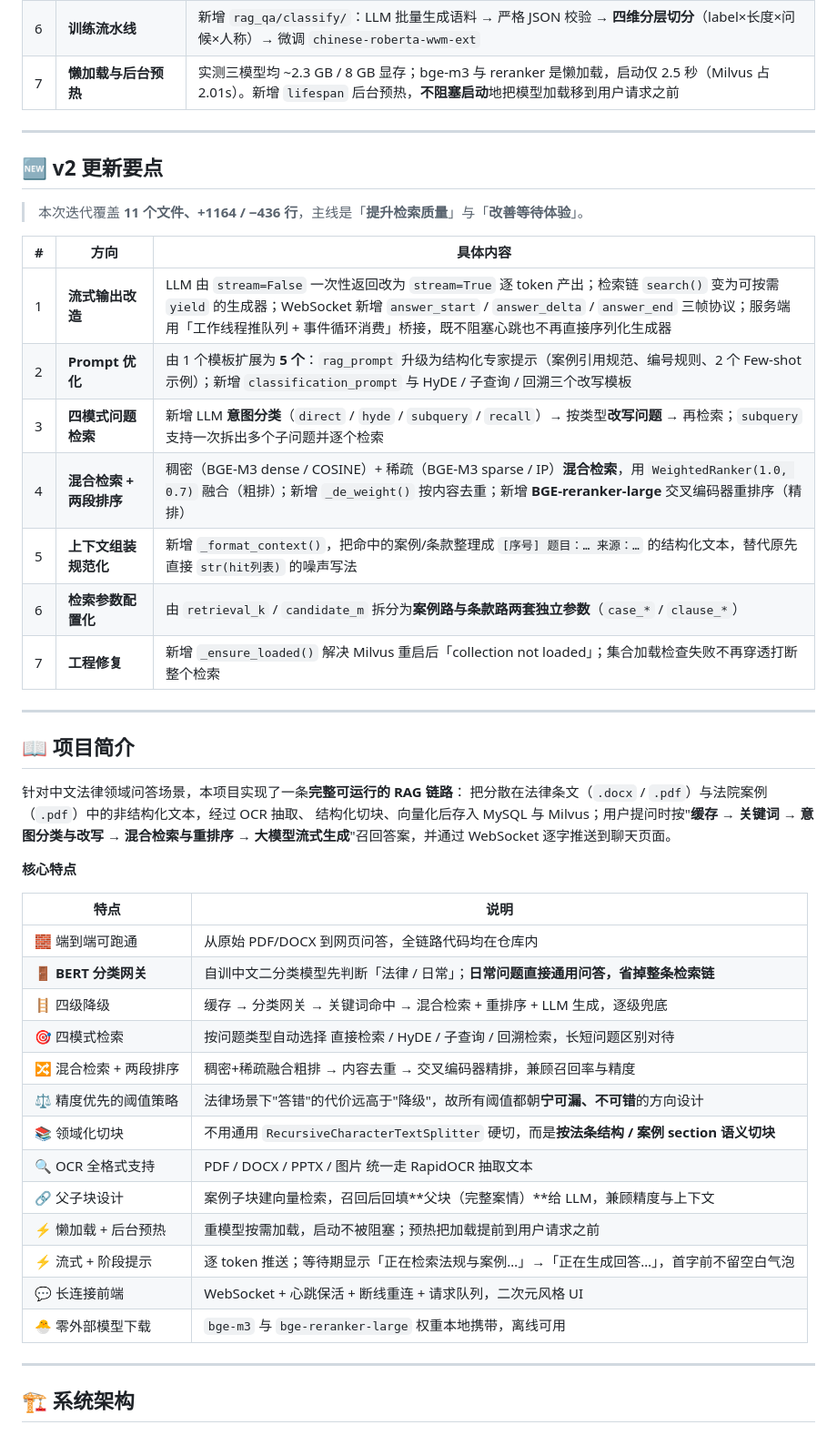
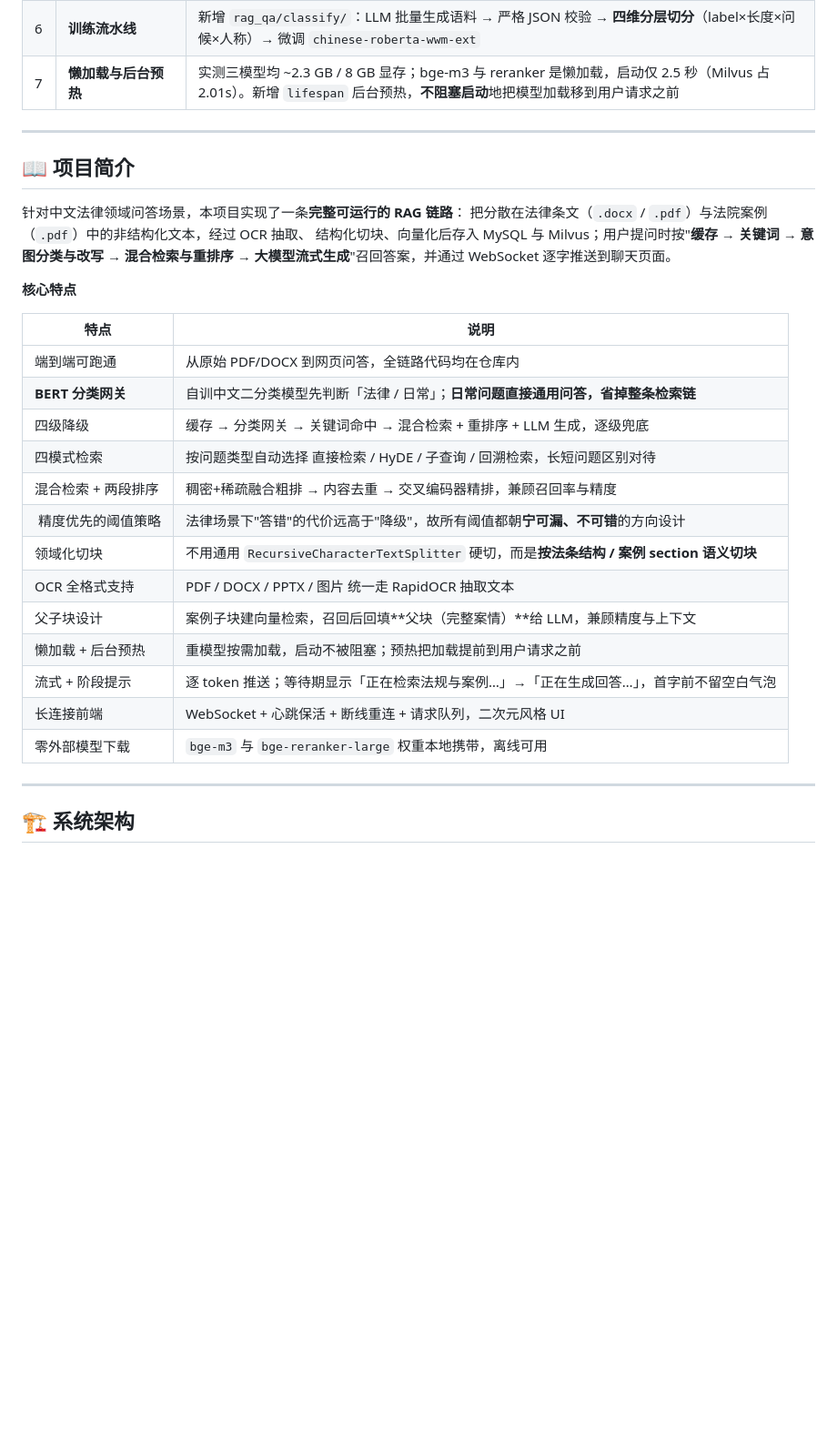
Before and after one commit to XiaoKaiTuT/law_chain_system, a Markdown page: README.md, the part around the change. Shown at 91% size. Rendered like a GitHub page; blank space fills up the shorter version.

Commit message:
docs(v3): 更新 README 与优化项至 v3

```diff
--- a/README.md
+++ b/README.md
@@ -35,22 +35,6 @@
 
 ---
 
-## 🆕 v2 更新要点
-
-> 本次迭代覆盖 **11 个文件、+1164 / −436 行**，主线是「**提升检索质量**」与「**改善等待体验**」。
-
-| # | 方向 | 具体内容 |
-|---|------|---------|
-| 1 | **流式输出改造** | LLM 由 `stream=False` 一次性返回改为 `stream=True` 逐 token 产出；检索链 `search()` 变为可按需 `yield` 的生成器；WebSocket 新增 `answer_start` / `answer_delta` / `answer_end` 三帧协议；服务端用「工作线程推队列 + 事件循环消费」桥接，既不阻塞心跳也不再直接序列化生成器 |
-| 2 | **Prompt 优化** | 由 1 个模板扩展为 **5 个**：`rag_prompt` 升级为结构化专家提示（案例引用规范、编号规则、2 个 Few-shot 示例）；新增 `classification_prompt` 与 HyDE / 子查询 / 回溯三个改写模板 |
-| 3 | **四模式问题检索** | 新增 LLM **意图分类**（`direct` / `hyde` / `subquery` / `recall`）→ 按类型**改写问题** → 再检索；`subquery` 支持一次拆出多个子问题并逐个检索 |
-| 4 | **混合检索 + 两段排序** | 稠密（BGE-M3 dense / COSINE）+ 稀疏（BGE-M3 sparse / IP）**混合检索**，用 `WeightedRanker(1.0, 0.7)` 融合（粗排）；新增 `_de_weight()` 按内容去重；新增 **BGE-reranker-large** 交叉编码器重排序（精排） |
-| 5 | **上下文组装规范化** | 新增 `_format_context()`，把命中的案例/条款整理成 `[序号] 题目：… 来源：…` 的结构化文本，替代原先直接 `str(hit列表)` 的噪声写法 |
-| 6 | **检索参数配置化** | 由 `retrieval_k` / `candidate_m` 拆分为**案例路与条款路两套独立参数**（`case_*` / `clause_*`） |
-| 7 | **工程修复** | 新增 `_ensure_loaded()` 解决 Milvus 重启后「collection not loaded」；集合加载检查失败不再穿透打断整个检索 |
-
----
-
 ## 📖 项目简介
 
 针对中文法律领域问答场景，本项目实现了一条**完整可运行的 RAG 链路**：
@@ -62,19 +46,19 @@
 
 | 特点 | 说明 |
 |------|------|
-| 🧱 端到端可跑通 | 从原始 PDF/DOCX 到网页问答，全链路代码均在仓库内 |
-| 🚪 **BERT 分类网关** | 自训中文二分类模型先判断「法律 / 日常」；**日常问题直接通用问答，省掉整条检索链** |
-| 🪜 四级降级 | 缓存 → 分类网关 → 关键词命中 → 混合检索 + 重排序 + LLM 生成，逐级兜底 |
-| 🎯 四模式检索 | 按问题类型自动选择 直接检索 / HyDE / 子查询 / 回溯检索，长短问题区别对待 |
-| 🔀 混合检索 + 两段排序 | 稠密+稀疏融合粗排 → 内容去重 → 交叉编码器精排，兼顾召回率与精度 |
-| ⚖️ 精度优先的阈值策略 | 法律场景下"答错"的代价远高于"降级"，故所有阈值都朝**宁可漏、不可错**的方向设计 |
-| 📚 领域化切块 | 不用通用 `RecursiveCharacterTextSplitter` 硬切，而是**按法条结构 / 案例 section 语义切块** |
-| 🔍 OCR 全格式支持 | PDF / DOCX / PPTX / 图片 统一走 RapidOCR 抽取文本 |
-| 🔗 父子块设计 | 案例子块建向量检索，召回后回填**父块（完整案情）**给 LLM，兼顾精度与上下文 |
-| ⚡ 懒加载 + 后台预热 | 重模型按需加载，启动不被阻塞；预热把加载提前到用户请求之前 |
-| ⚡ 流式 + 阶段提示 | 逐 token 推送；等待期显示「正在检索法规与案例…」→「正在生成回答…」，首字前不留空白气泡 |
-| 💬 长连接前端 | WebSocket + 心跳保活 + 断线重连 + 请求队列，二次元风格 UI |
-| 🐣 零外部模型下载 | `bge-m3` 与 `bge-reranker-large` 权重本地携带，离线可用 |
+| 端到端可跑通 | 从原始 PDF/DOCX 到网页问答，全链路代码均在仓库内 |
+|  **BERT 分类网关** | 自训中文二分类模型先判断「法律 / 日常」；**日常问题直接通用问答，省掉整条检索链** |
+|  四级降级 | 缓存 → 分类网关 → 关键词命中 → 混合检索 + 重排序 + LLM 生成，逐级兜底 |
+|  四模式检索 | 按问题类型自动选择 直接检索 / HyDE / 子查询 / 回溯检索，长短问题区别对待 |
+|  混合检索 + 两段排序 | 稠密+稀疏融合粗排 → 内容去重 → 交叉编码器精排，兼顾召回率与精度 |
+| ️ 精度优先的阈值策略 | 法律场景下"答错"的代价远高于"降级"，故所有阈值都朝**宁可漏、不可错**的方向设计 |
+|  领域化切块 | 不用通用 `RecursiveCharacterTextSplitter` 硬切，而是**按法条结构 / 案例 section 语义切块** |
+|  OCR 全格式支持 | PDF / DOCX / PPTX / 图片 统一走 RapidOCR 抽取文本 |
+|  父子块设计 | 案例子块建向量检索，召回后回填**父块（完整案情）**给 LLM，兼顾精度与上下文 |
+|  懒加载 + 后台预热 | 重模型按需加载，启动不被阻塞；预热把加载提前到用户请求之前 |
+|  流式 + 阶段提示 | 逐 token 推送；等待期显示「正在检索法规与案例…」→「正在生成回答…」，首字前不留空白气泡 |
+|  长连接前端 | WebSocket + 心跳保活 + 断线重连 + 请求队列，二次元风格 UI |
+|  零外部模型下载 | `bge-m3` 与 `bge-reranker-large` 权重本地携带，离线可用 |
 
 ---
 
```
